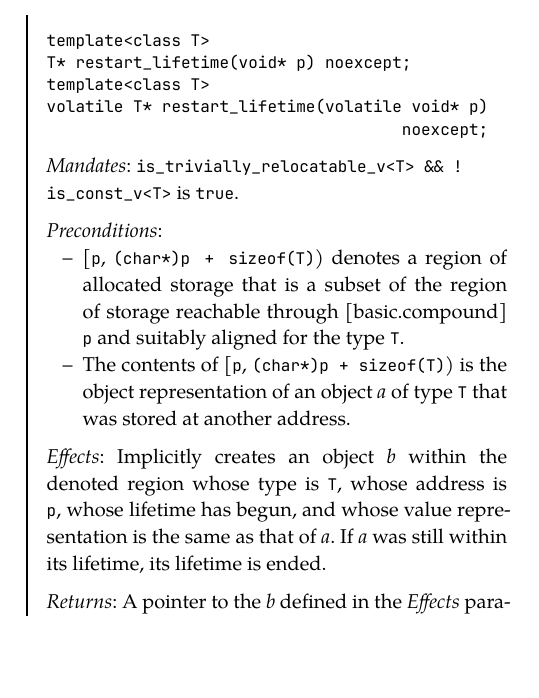
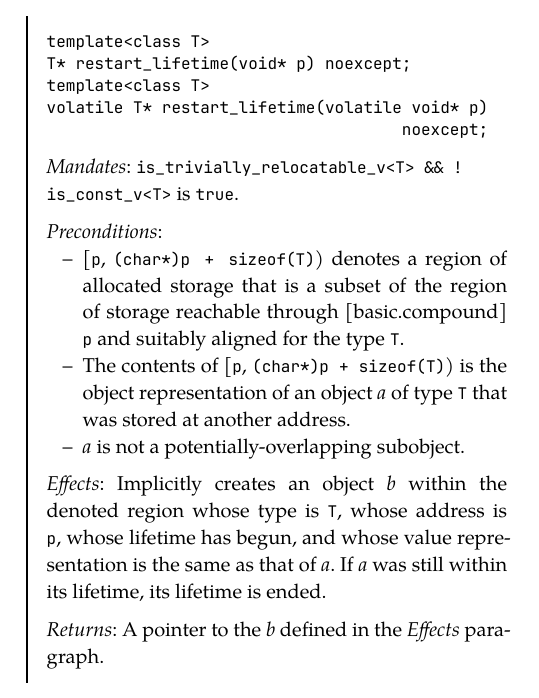
Before and after one commit to camio/trivially_relocate_primitives, a Typst document (trivially_relocate_primitives.typ): part of one column of page 6 of 7, cut so that both start at the same text, the shorter picture padded with empty space. Compiled offline with Typst 0.15.

Commit message:
Address potentially-overlapping subobjects
Fixes #7

```diff
--- a/trivially_relocate_primitives.typ
+++ b/trivially_relocate_primitives.typ
@@ -413,6 +413,7 @@ _Preconditions_:
   and suitably aligned for the type `T`.
 - The contents of [`p`, `(char*)p + sizeof(T)`) is the object representation of
   an object _a_ of type `T` that was stored at `origin`.
+- _a_ is not a potentially-overlapping subobject.
 
 _Effects_: Implicitly creates an object _b_ within the denoted region
 whose type is `T`, whose address is `p`, whose lifetime has begun, and whose value
@@ -481,6 +482,7 @@ _Preconditions_:
   and suitably aligned for the type `T`.
 - The contents of [`p`, `(char*)p + sizeof(T)`) is the object representation of
   an object _a_ of type `T` that was stored at another address.
+- _a_ is not a potentially-overlapping subobject.
 
 _Effects_: Implicitly creates an object _b_ within the denoted region
 whose type is `T`, whose address is `p`, whose lifetime has begun, and whose value
```
